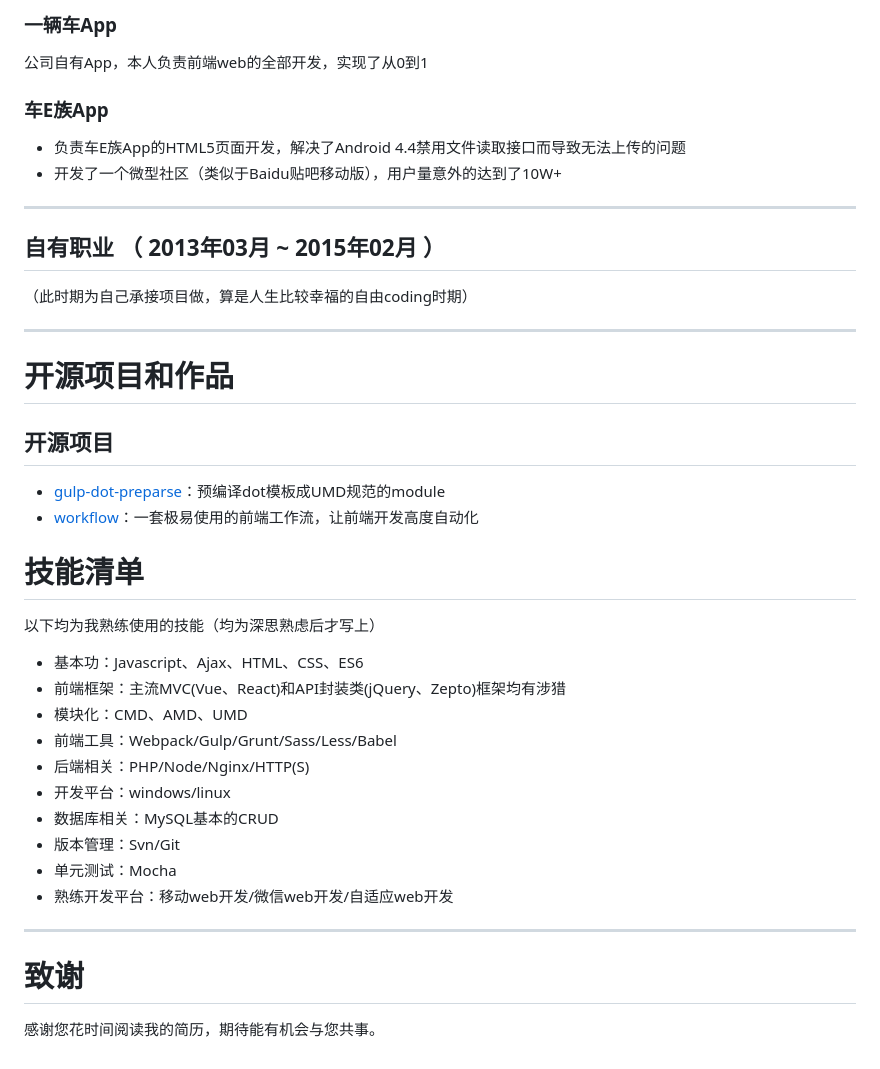
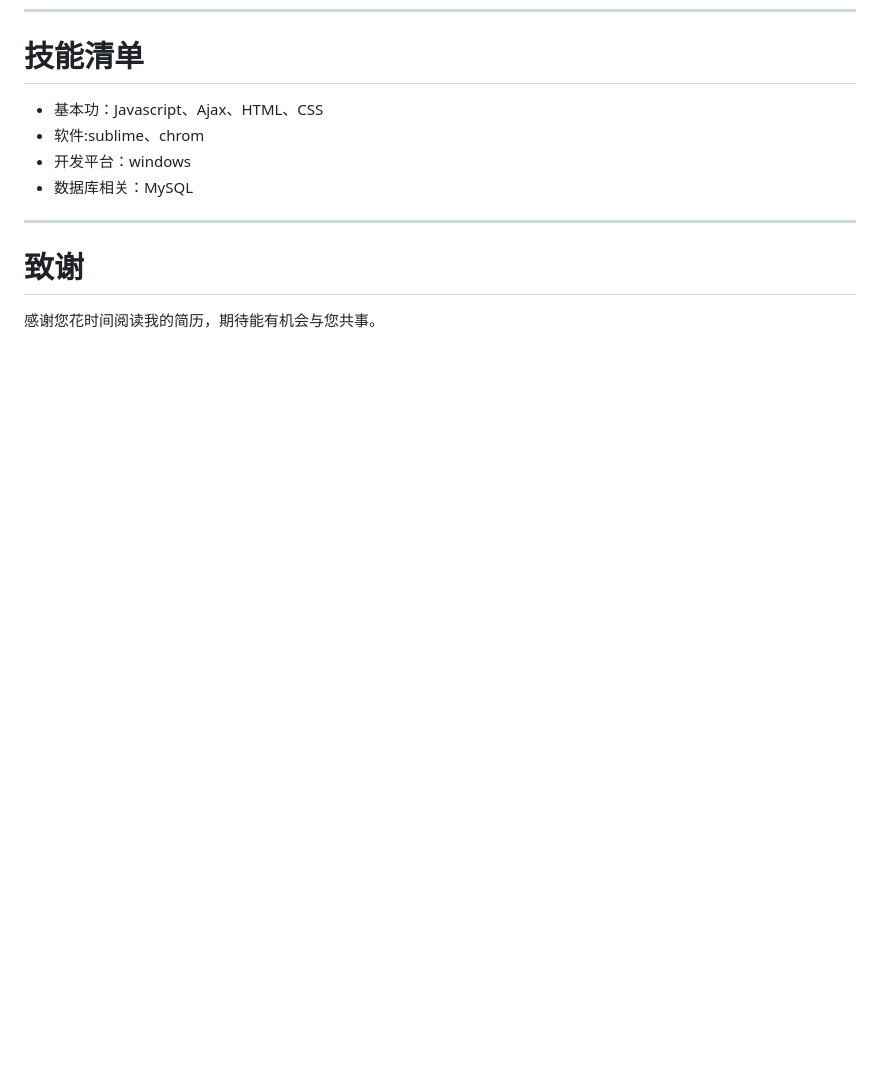
Before and after one commit to dengyubin/works, a Markdown page: README.md, the part around the change printed below. Drawn GitHub-style; blank space fills up the shorter version.

```diff
--- a/README.md
+++ b/README.md
@@ -63,38 +33,8 @@
-### 一辆车App
-公司自有App，本人负责前端web的全部开发，实现了从0到1
-
-### 车E族App
- - 负责车E族App的HTML5页面开发，解决了Android 4.4禁用文件读取接口而导致无法上传的问题
- - 开发了一个微型社区（类似于Baidu贴吧移动版），用户量意外的达到了10W+
-
----
-
-## 自有职业 （ 2013年03月 ~ 2015年02月 ）
-（此时期为自己承接项目做，算是人生比较幸福的自由coding时期）
-
----
-
-# 开源项目和作品
-
-## 开源项目
-
- - [gulp-dot-preparse](https://github.com/kuangyeheng/gulp-dot-preparse)：预编译dot模板成UMD规范的module
- - [workflow](https://github.com/kuangyeheng/workflow)：一套极易使用的前端工作流，让前端开发高度自动化
-
 # 技能清单
-
-以下均为我熟练使用的技能（均为深思熟虑后才写上）
-
-- 基本功：Javascript、Ajax、HTML、CSS、ES6
-- 前端框架：主流MVC(Vue、React)和API封装类(jQuery、Zepto)框架均有涉猎
-- 模块化：CMD、AMD、UMD
-- 前端工具：Webpack/Gulp/Grunt/Sass/Less/Babel
-- 后端相关：PHP/Node/Nginx/HTTP(S)
-- 开发平台：windows/linux
-- 数据库相关：MySQL基本的CRUD
-- 版本管理：Svn/Git
-- 单元测试：Mocha
-- 熟练开发平台：移动web开发/微信web开发/自适应web开发
+- 基本功：Javascript、Ajax、HTML、CSS
+- 软件:sublime、chrom
+- 开发平台：windows
+- 数据库相关：MySQL
 
 ---
 
```
Also changed, not shown: other parts of README.md (+11 -41 lines), src/images/me.jpg (added), src/images/me1.jpg (added).
